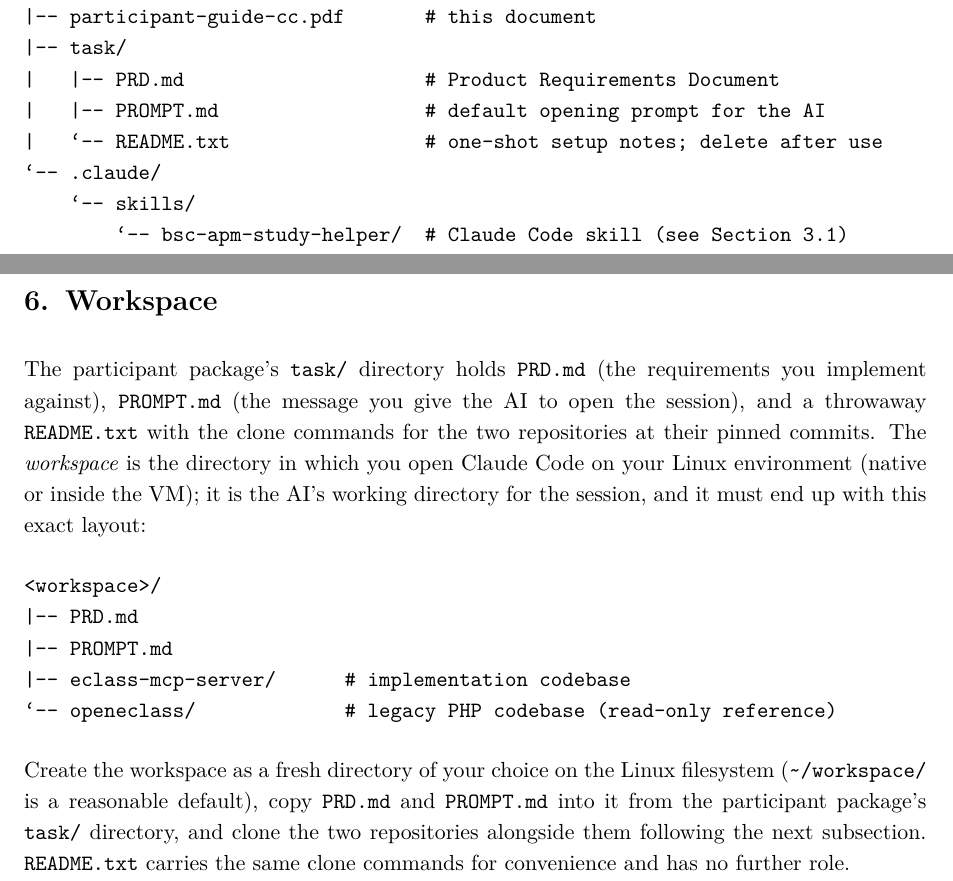
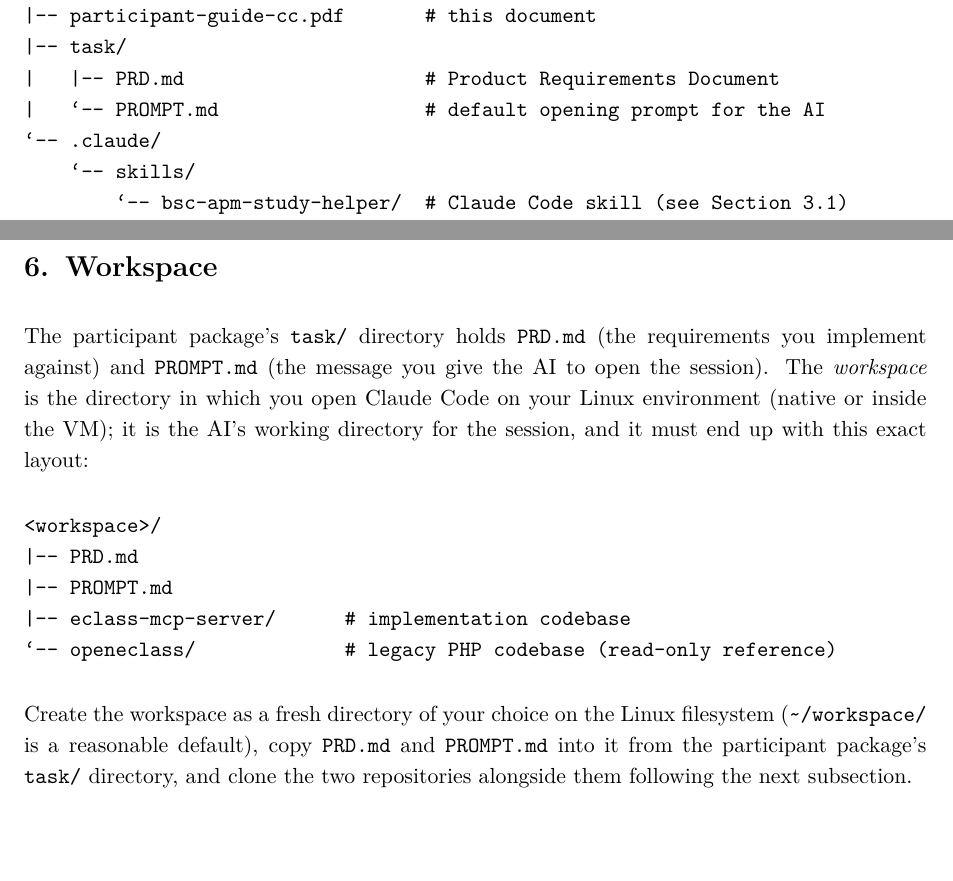
Before and after one commit to sdi2200262/bsc-apm-case-study-task, a LaTeX document (participant/guide/participant-guide-cc.tex): two parts of pages 3 and 7 of 14, joined at a grey line, cut so that both start at the same text, the shorter picture padded with empty space. Compiled offline with pdfLaTeX.

Commit message:
chore(participant-package): drop redundant task/README.txt
The clone commands are already documented in the guide's Workspace
section and in the helper skill's in-vm-setup reference; carrying a
third surface meant a participant who followed README.txt by hand
without the guide or the skill missed the uv sync step. Removing the
file collapses the surface to one canonical path per audience: the
guide for read-and-act, the skill for AI-driven flow.

- Delete participant/task/README.txt.
- Drop the Makefile copy line and the release workflow's smoke-test
  for the file.
- Drop the row from participant/README.md and tighten the prose in
  in-vm-setup.md and the guide.
- Rebuild the PDF; still 14 pages.

```diff
--- a/participant/guide/participant-guide-cc.tex
+++ b/participant/guide/participant-guide-cc.tex
@@ -179,8 +179,7 @@
 |-- participant-guide-cc.pdf       # this document
 |-- task/
 |   |-- PRD.md                     # Product Requirements Document
-|   |-- PROMPT.md                  # default opening prompt for the AI
-|   `-- README.txt                 # one-shot setup notes; delete after use
+|   `-- PROMPT.md                  # default opening prompt for the AI
 `-- .claude/
     `-- skills/
         `-- bsc-apm-study-helper/  # Claude Code skill (see Section 3.1)
@@ -332,7 +331,7 @@
 \section{Workspace}
 \label{sec:workspace}
 
-The participant package's \texttt{task/} directory holds \texttt{PRD.md} (the requirements you implement against), \texttt{PROMPT.md} (the message you give the AI to open the session), and a throwaway \texttt{README.txt} with the clone commands for the two repositories at their pinned commits. The \emph{workspace} is the directory in which you open Claude Code on your Linux environment (native or inside the VM); it is the AI's working directory for the session, and it must end up with this exact layout:
+The participant package's \texttt{task/} directory holds \texttt{PRD.md} (the requirements you implement against) and \texttt{PROMPT.md} (the message you give the AI to open the session). The \emph{workspace} is the directory in which you open Claude Code on your Linux environment (native or inside the VM); it is the AI's working directory for the session, and it must end up with this exact layout:
 
 \begin{verbatim}
 <workspace>/
@@ -342,7 +341,7 @@
 `-- openeclass/             # legacy PHP codebase (read-only reference)
 \end{verbatim}
 
-Create the workspace as a fresh directory of your choice on the Linux filesystem (\texttt{\textasciitilde/workspace/} is a reasonable default), copy \texttt{PRD.md} and \texttt{PROMPT.md} into it from the participant package's \texttt{task/} directory, and clone the two repositories alongside them following the next subsection. \texttt{README.txt} carries the same clone commands for convenience and has no further role.
+Create the workspace as a fresh directory of your choice on the Linux filesystem (\texttt{\textasciitilde/workspace/} is a reasonable default), copy \texttt{PRD.md} and \texttt{PROMPT.md} into it from the participant package's \texttt{task/} directory, and clone the two repositories alongside them following the next subsection.
 
 \subsection{Cloning the codebases}
 \label{sec:cloning}
```
Also changed, not shown: .github/workflows/release-participant-package.yml (+0 -1 lines), participant/skills/bsc-apm-study-helper/references/in-vm-setup.md (+1 -1 lines), Makefile, participant/README.md, participant/guide/participant-guide-cc.pdf, participant/task/README.txt (deleted).
